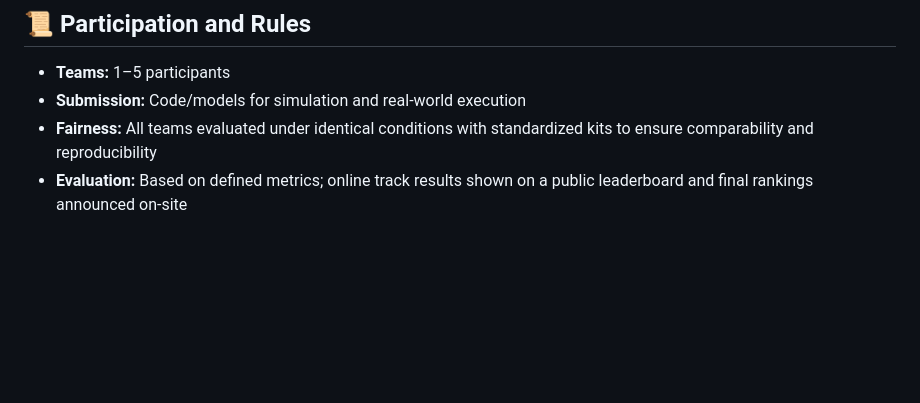
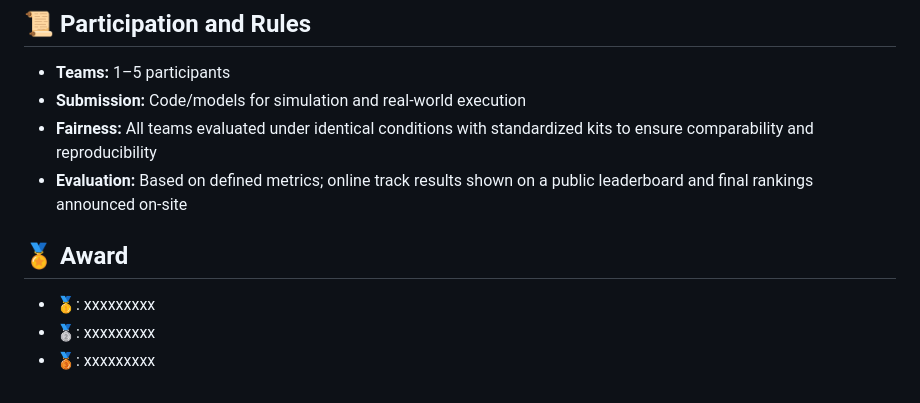
Before and after one commit to Gary3410/Gary3410.github.io, a Markdown page: HCM-Challenge/docs/overview.md, the part around the change. GitHub-like rendering; blank space fills up the shorter version.

```diff
--- a/HCM-Challenge/docs/overview.md
+++ b/HCM-Challenge/docs/overview.md
@@ -149,3 +149,8 @@ Collectively, these metrics evaluate both the effectiveness (task success and fu
 - **Submission:** Code/models for simulation and real-world execution
 - **Fairness:** All teams evaluated under identical conditions with standardized kits to ensure comparability and reproducibility
 - **Evaluation:** Based on defined metrics; online track results shown on a public leaderboard and final rankings announced on-site
+
+## 🏅 Award
+- 🥇: xxxxxxxxx
+- 🥈: xxxxxxxxx
+- 🥉: xxxxxxxxx
```
